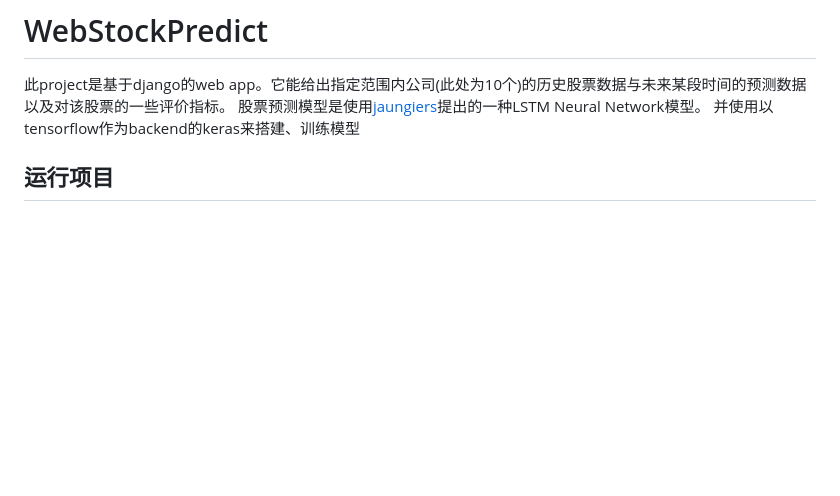
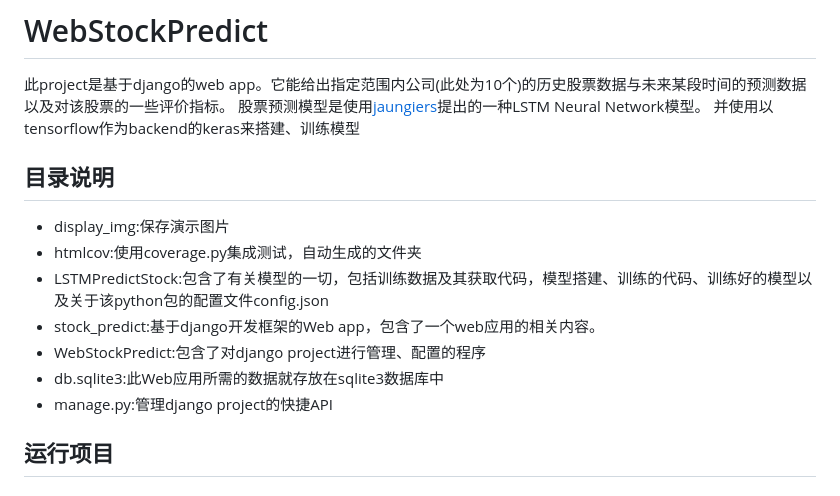
Before and after one commit to tp-yan/WebStockPredict, a Markdown page: README.md, the part around the change printed below. Drawn GitHub-style; blank space fills up the shorter version.

```diff
--- a/README.md
+++ b/README.md
@@ -2,6 +2,15 @@
 此project是基于django的web app。它能给出指定范围内公司(此处为10个)的历史股票数据与未来某段时间的预测数据以及对该股票的一些评价指标。
 股票预测模型是使用[jaungiers](https://github.com/jaungiers/LSTM-Neural-Network-for-Time-Series-Prediction)提出的一种LSTM Neural Network模型。
 并使用以tensorflow作为backend的keras来搭建、训练模型
+
+## 目录说明
++ display_img:保存演示图片
++ htmlcov:使用coverage.py集成测试，自动生成的文件夹
++ LSTMPredictStock:包含了有关模型的一切，包括训练数据及其获取代码，模型搭建、训练的代码、训练好的模型以及关于该python包的配置文件config.json
++ stock_predict:基于django开发框架的Web app，包含了一个web应用的相关内容。
++ WebStockPredict:包含了对django project进行管理、配置的程序
++ db.sqlite3:此Web应用所需的数据就存放在sqlite3数据库中
++ manage.py:管理django project的快捷API
 
 ## 运行项目
 ### 环境要求
```
Also changed, not shown: other parts of README.md (+12 -0 lines), display_img/coverage_index.png (added), 1 other file.
